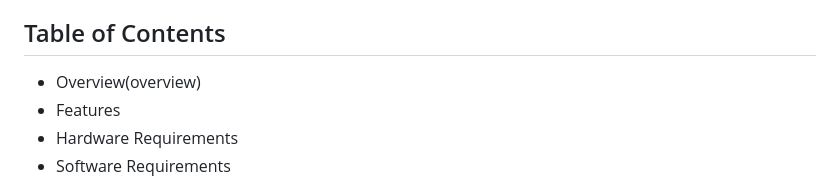
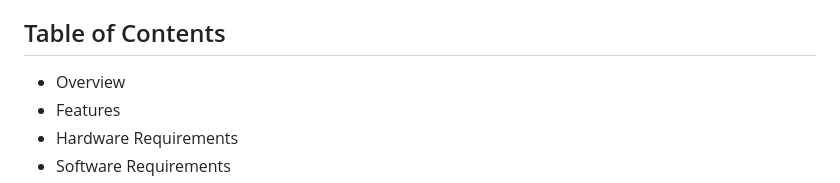
Before and after one commit to lvprox/cctv-smart-hub, a Markdown page: README.md, the part around the change. Drawn GitHub-style.

```diff
--- a/README.md
+++ b/README.md
@@ -4,7 +4,7 @@ This project is an integrated security and control system built on a Raspberry P
 
 ## Table of Contents
 
-- Overview(overview)
+- Overview
 - Features
 - Hardware Requirements
 - Software Requirements
```
